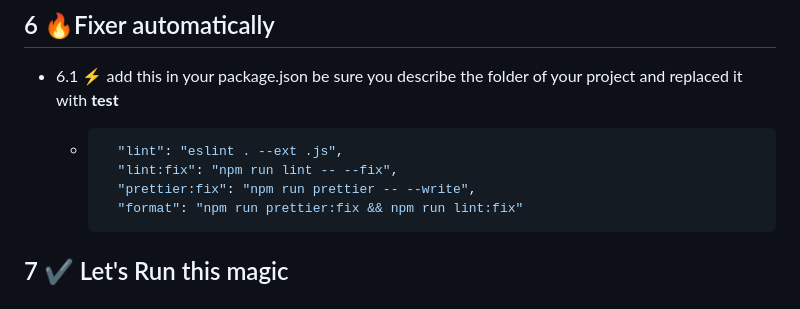
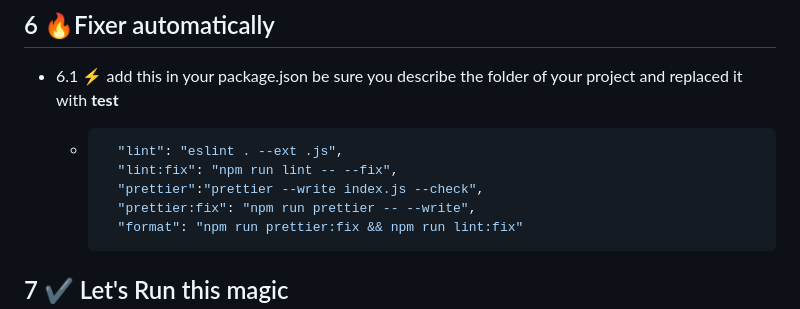
Before and after one commit to Ahmed-Hamdy101/config-prettier-eslint, a Markdown page: README.md, the part around the change. Rendered like a GitHub page.

````diff
--- a/README.md
+++ b/README.md
@@ -146,6 +146,7 @@
     - ```json
         "lint": "eslint . --ext .js",
         "lint:fix": "npm run lint -- --fix",
+        "prettier":"prettier --write index.js --check",
         "prettier:fix": "npm run prettier -- --write",
         "format": "npm run prettier:fix && npm run lint:fix"
       ```
````
